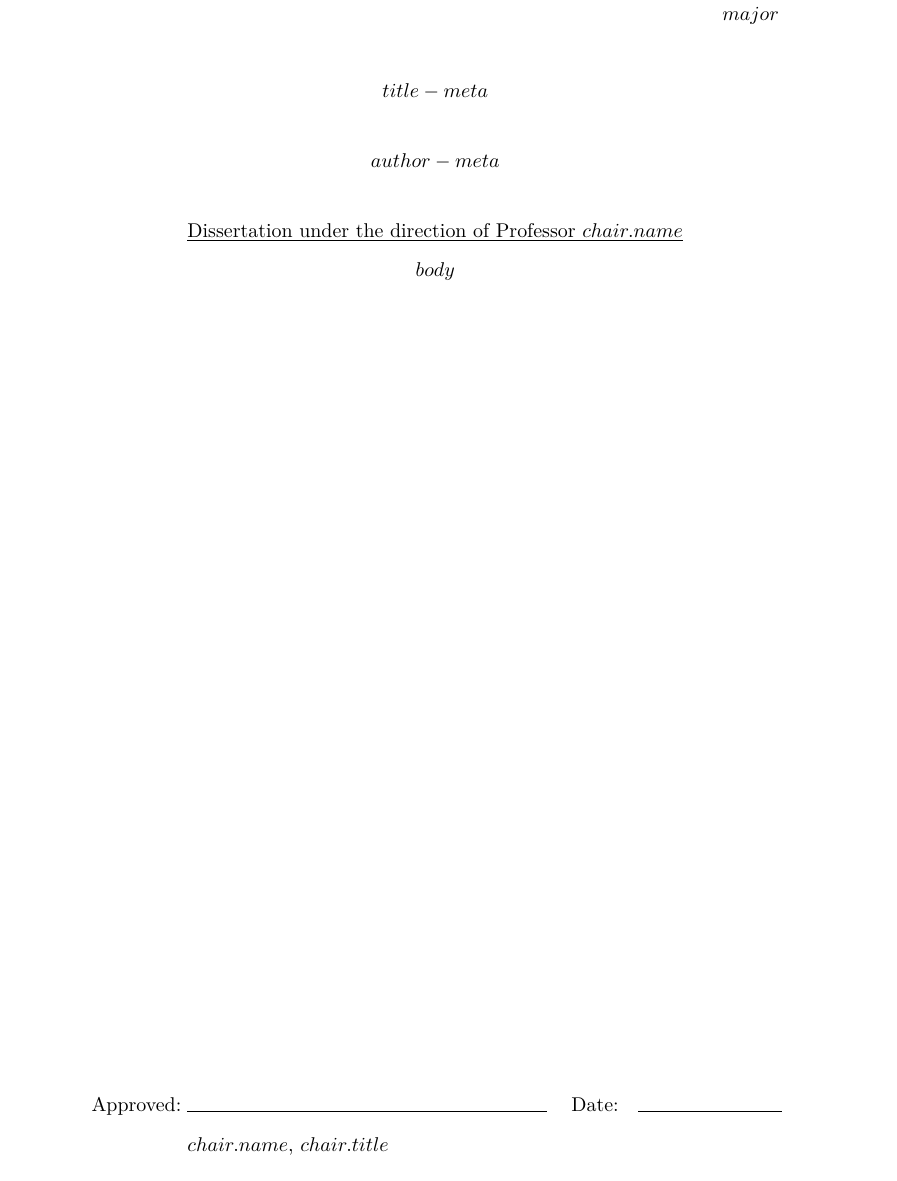
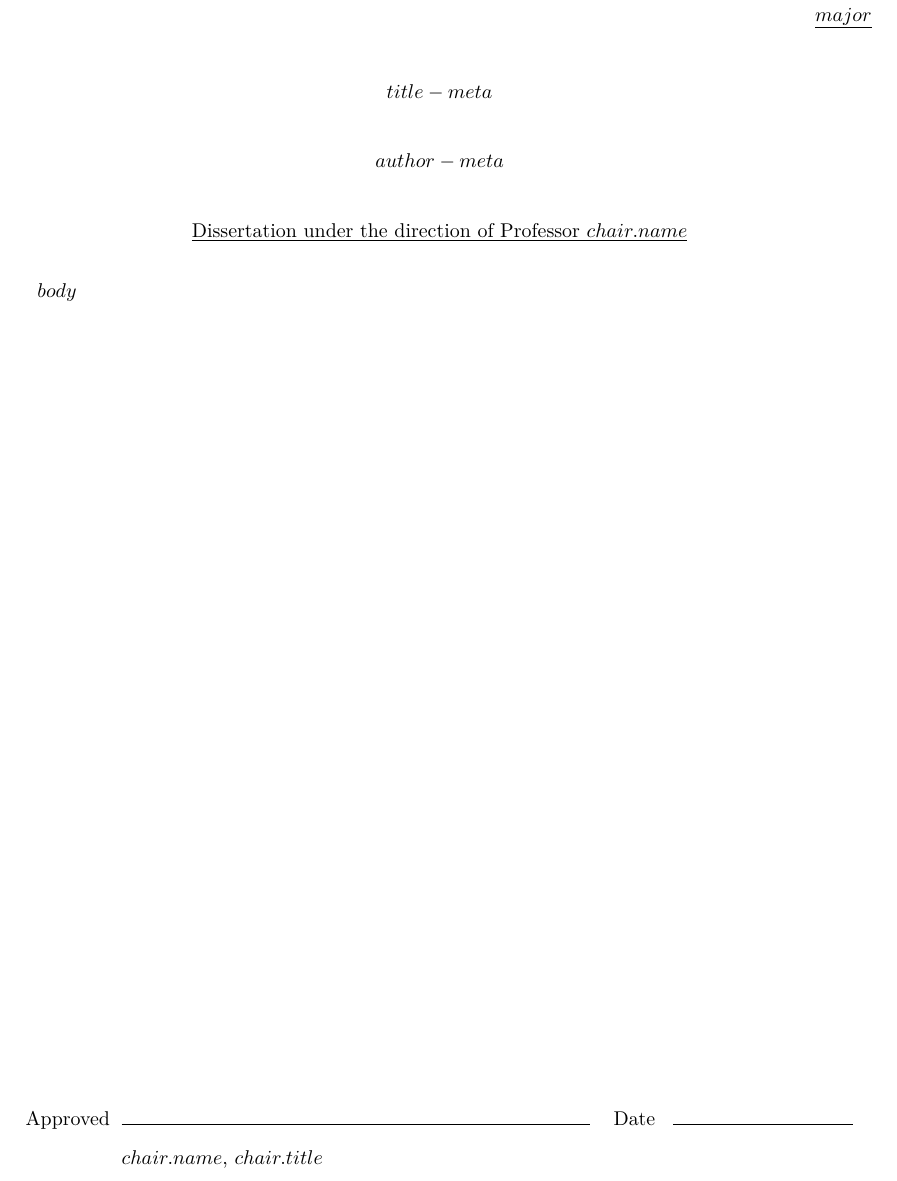
Before and after one commit to davidcurie/thesis-generator, a LaTeX document (templates/abstract.tex): part of the page, cut so that both start at the same text. Compiled offline with XeLaTeX.

Commit message:
Reformat abstract template
Make the margins smaller and adjust the signature line to suit.
Remove the centering format on the body.

```diff
--- a/templates/abstract.tex
+++ b/templates/abstract.tex
@@ -2,11 +2,13 @@
 \usepackage{fancyhdr}
 \usepackage{fancyheadings}
 \usepackage{setspace}
+\usepackage{geometry}
 \renewcommand{\headrulewidth}{0pt}
 \renewcommand{\footrulewidth}{0pt}
+\textwidth=6in
 
 \pagestyle{fancy}
-\rhead{$major$}
+\rhead{\underline{$major$}}
 \cfoot{}
 
 \begin{document}
@@ -17,13 +19,15 @@
     $author-meta$\\[1.5em]
 
 \underline{Dissertation under the direction of Professor $chair.name$}
+\end{center}
 
 $body$
 
+\begin{center}
 \vfill
-\begin{tabular}{@{}p{0.5in}p{2.5in}p{0.3in}p{1in}@{}}
-    Approved: & \hrulefill & Date: & \hrulefill \\
-              & $chair.name$, $chair.title$ & & \\
+\begin{tabular}{@{}p{0.5in}p{3.25in}p{0.25in}p{1.25in}@{}}
+    Approved & \hrulefill & Date & \hrulefill \\
+             & $chair.name$, $chair.title$ & & \\
 \end{tabular}
 \end{center}
 \end{document}
```
